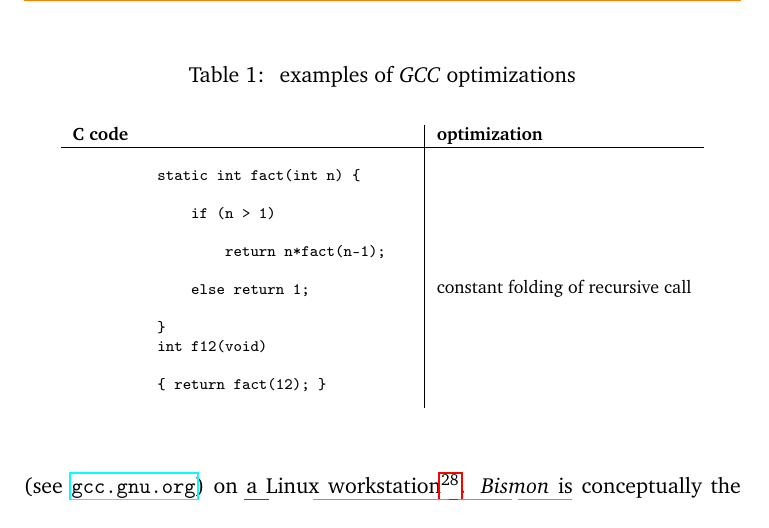
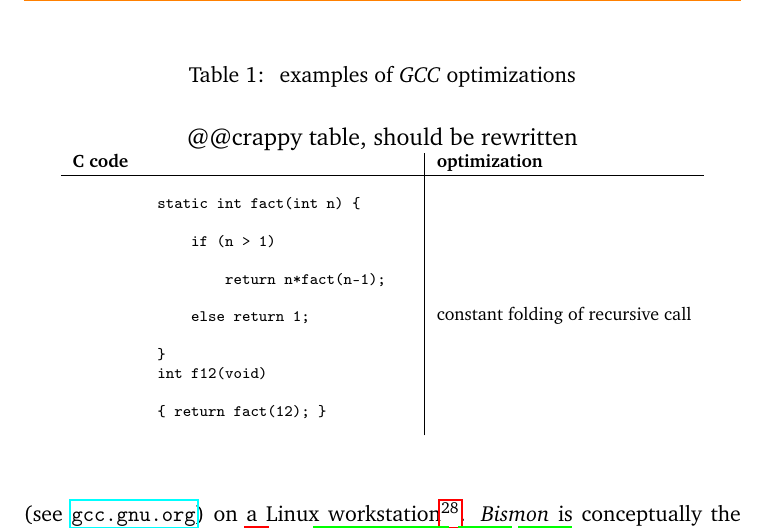
Before and after one commit to bstarynk/bismon, a LaTeX paper (doc/bismon-doc.tex, which reads doc/intro-bm.tex): part of page 11 of 37, cut so that both start at the same text. Compiled offline with pdfLaTeX; a LaTeX package or settings file that is missing is left out.

Commit message:
the table of c code optimization is dead wrong

```diff
--- a/doc/intro-bm.tex
+++ b/doc/intro-bm.tex
@@ -293,6 +293,8 @@ heuristics). Some of them are explained in table \ref{tab:gccopt}.
   \medskip
 
   \begin{center}
+    {\large @@crappy table, should be rewritten}
+
   \begin{relsize}{-1}
   \begin{tabular}{p{6cm}|p{4.5cm}}
     \textbf{C code} & \textbf{optimization} \\
```
